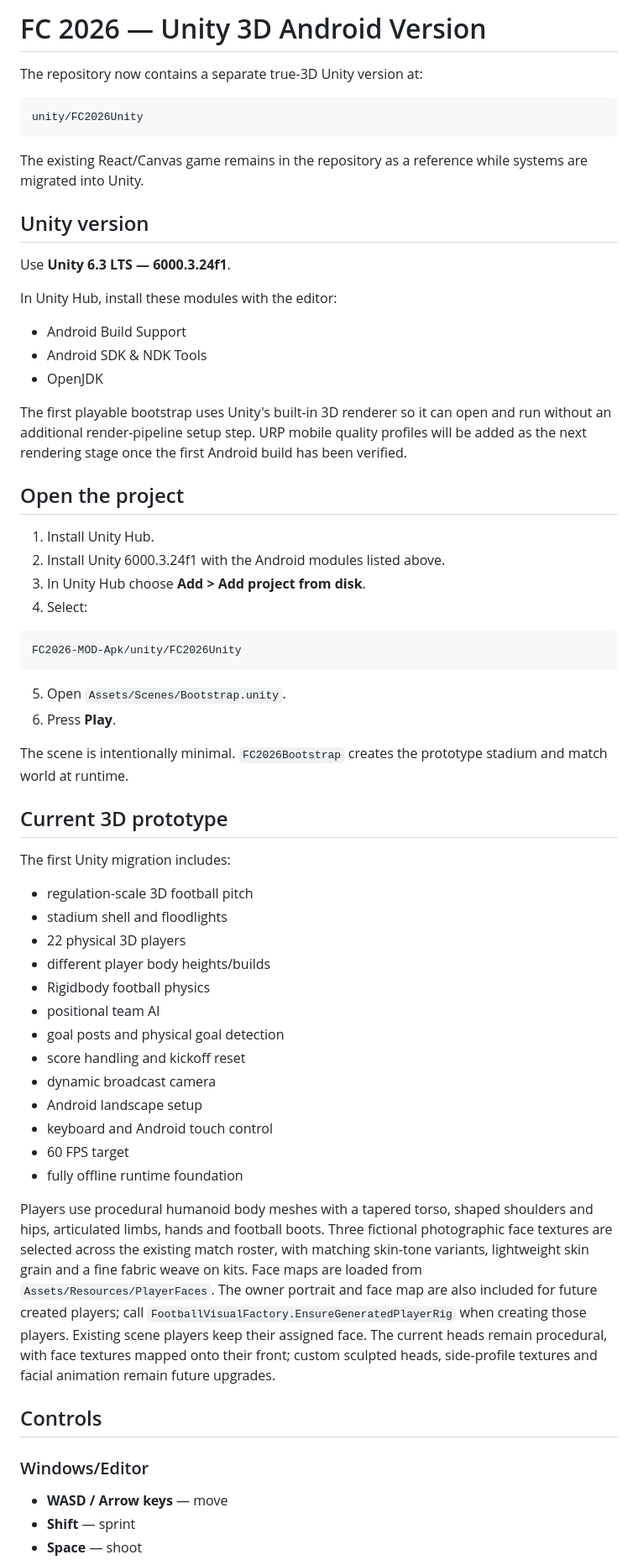
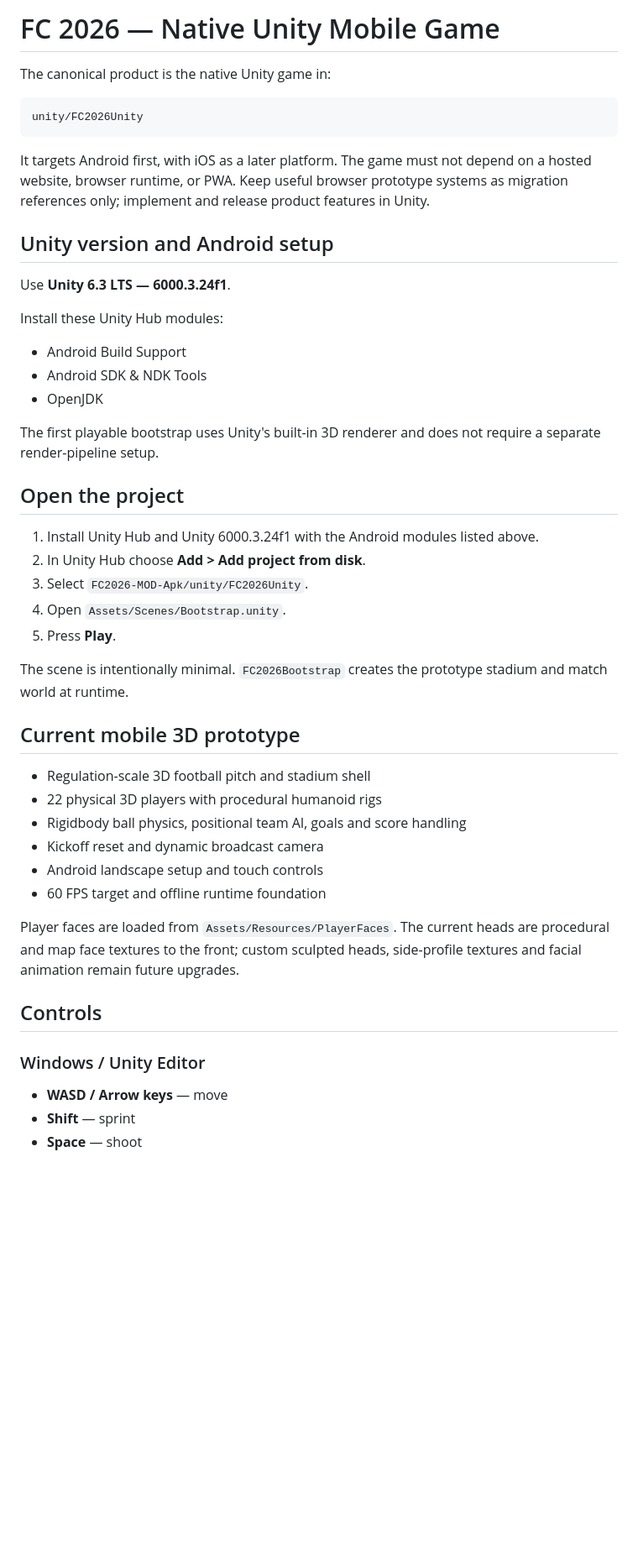
Before and after one commit to Wilberforcedev/FC2026-MOD-Apk, a Markdown page: UNITY_3D.md, the part around one of its changes. Shown at 84% size. GitHub-like rendering; blank space fills up the shorter version.

````diff
--- a/UNITY_3D.md
+++ b/UNITY_3D.md
@@ -1,64 +1,49 @@
-# FC 2026 — Unity 3D Android Version
+# FC 2026 — Native Unity Mobile Game
 
-The repository now contains a separate true-3D Unity version at:
+The canonical product is the native Unity game in:
 
 ```text
 unity/FC2026Unity
 ```
 
-The existing React/Canvas game remains in the repository as a reference while systems are migrated into Unity.
+It targets Android first, with iOS as a later platform. The game must not depend on a hosted website, browser runtime, or PWA. Keep useful browser prototype systems as migration references only; implement and release product features in Unity.
 
-## Unity version
+## Unity version and Android setup
 
 Use **Unity 6.3 LTS — 6000.3.24f1**.
 
-In Unity Hub, install these modules with the editor:
+Install these Unity Hub modules:
 
 - Android Build Support
 - Android SDK & NDK Tools
 - OpenJDK
 
-The first playable bootstrap uses Unity's built-in 3D renderer so it can open and run without an additional render-pipeline setup step. URP mobile quality profiles will be added as the next rendering stage once the first Android build has been verified.
+The first playable bootstrap uses Unity's built-in 3D renderer and does not require a separate render-pipeline setup.
 
 ## Open the project
 
-1. Install Unity Hub.
-2. Install Unity 6000.3.24f1 with the Android modules listed above.
-3. In Unity Hub choose **Add > Add project from disk**.
-4. Select:
-
-```text
-FC2026-MOD-Apk/unity/FC2026Unity
-```
-
-5. Open `Assets/Scenes/Bootstrap.unity`.
-6. Press **Play**.
+1. Install Unity Hub and Unity 6000.3.24f1 with the Android modules listed above.
+2. In Unity Hub choose **Add > Add project from disk**.
+3. Select `FC2026-MOD-Apk/unity/FC2026Unity`.
+4. Open `Assets/Scenes/Bootstrap.unity`.
+5. Press **Play**.
 
 The scene is intentionally minimal. `FC2026Bootstrap` creates the prototype stadium and match world at runtime.
 
-## Current 3D prototype
+## Current mobile 3D prototype
 
-The first Unity migration includes:
+- Regulation-scale 3D football pitch and stadium shell
+- 22 physical 3D players with procedural humanoid rigs
+- Rigidbody ball physics, positional team AI, goals and score handling
+- Kickoff reset and dynamic broadcast camera
+- Android landscape setup and touch controls
+- 60 FPS target and offline runtime foundation
 
-- regulation-scale 3D football pitch
-- stadium shell and floodlights
-- 22 physical 3D players
-- different player body heights/builds
-- Rigidbody football physics
-- positional team AI
-- goal posts and physical goal detection
-- score handling and kickoff reset
-- dynamic broadcast camera
-- Android landscape setup
-- keyboard and Android touch control
-- 60 FPS target
-- fully offline runtime foundation
-
-Players use procedural humanoid body meshes with a tapered torso, shaped shoulders and hips, articulated limbs, hands and football boots. Three fictional photographic face textures are selected across the existing match roster, with matching skin-tone variants, lightweight skin grain and a fine fabric weave on kits. Face maps are loaded from `Assets/Resources/PlayerFaces`. The owner portrait and face map are also included for future created players; call `FootballVisualFactory.EnsureGeneratedPlayerRig` when creating those players. Existing scene players keep their assigned face. The current heads remain procedural, with face textures mapped onto their front; custom sculpted heads, side-profile textures and facial animation remain future upgrades.
+Player faces are loaded from `Assets/Resources/PlayerFaces`. The current heads are procedural and map face textures to the front; custom sculpted heads, side-profile textures and facial animation remain future upgrades.
 
 ## Controls
 
-### Windows/Editor
+### Windows / Unity Editor
 
 - **WASD / Arrow keys** — move
 - **Shift** — sprint
````
Also changed, not shown: other parts of UNITY_3D.md (+17 -44 lines).
